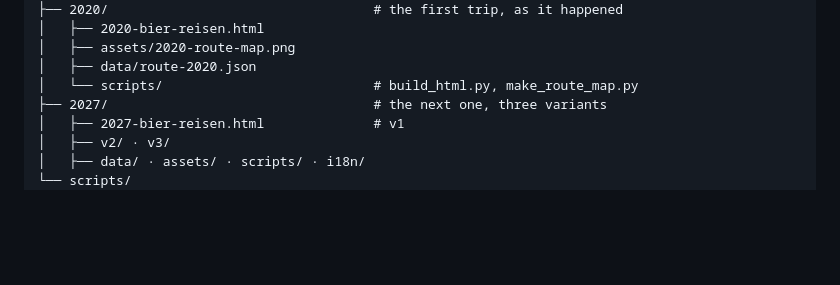
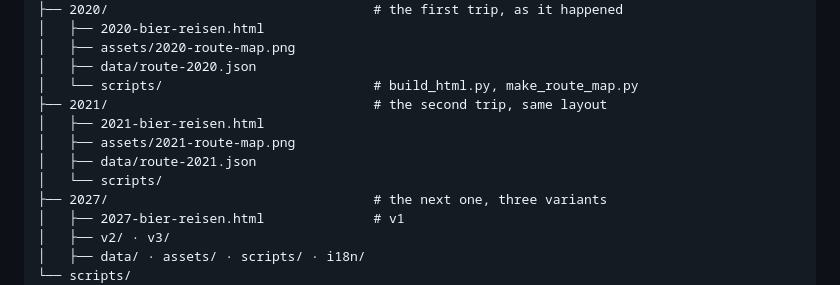
Before and after one commit to dirtyren/bierreisen, a Markdown page: README.md, the part around one of its changes. Drawn GitHub-style; blank space fills up the shorter version.

```diff
--- a/README.md
+++ b/README.md
@@ -320,6 +344,11 @@ bierreisen/
 │   ├── assets/2020-route-map.png
 │   ├── data/route-2020.json
 │   └── scripts/                           # build_html.py, make_route_map.py
+├── 2021/                                  # the second trip, same layout
+│   ├── 2021-bier-reisen.html
+│   ├── assets/2021-route-map.png
+│   ├── data/route-2021.json
+│   └── scripts/
 ├── 2027/                                  # the next one, three variants
 │   ├── 2027-bier-reisen.html              # v1
 │   ├── v2/ · v3/
```
Also changed, not shown: other parts of README.md (+24 -0 lines), 2021/assets/2021-route-map.png (added), 4 other files.
